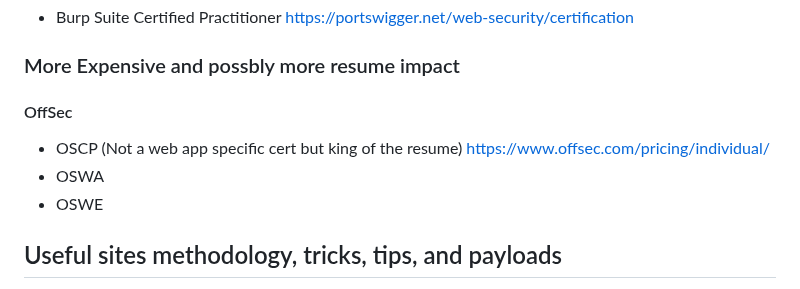
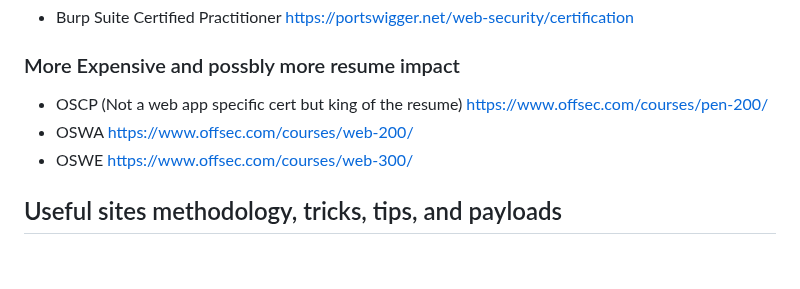
Before and after one commit to b1g-b33f/Web-app, a Markdown page: Beginner Resources.md, the part around the change. Drawn GitHub-style; blank space fills up the shorter version.

```diff
--- a/Beginner Resources.md
+++ b/Beginner Resources.md
@@ -40,10 +40,10 @@
 
 
 ### More Expensive and possbly more resume impact
-#### OffSec
-- OSCP (Not a web app specific cert but king of the resume) https://www.offsec.com/pricing/individual/
-- OSWA
-- OSWE
+
+- OSCP (Not a web app specific cert but king of the resume) https://www.offsec.com/courses/pen-200/
+- OSWA https://www.offsec.com/courses/web-200/
+- OSWE https://www.offsec.com/courses/web-300/
 
 
 ## Useful sites methodology, tricks, tips, and payloads
```
